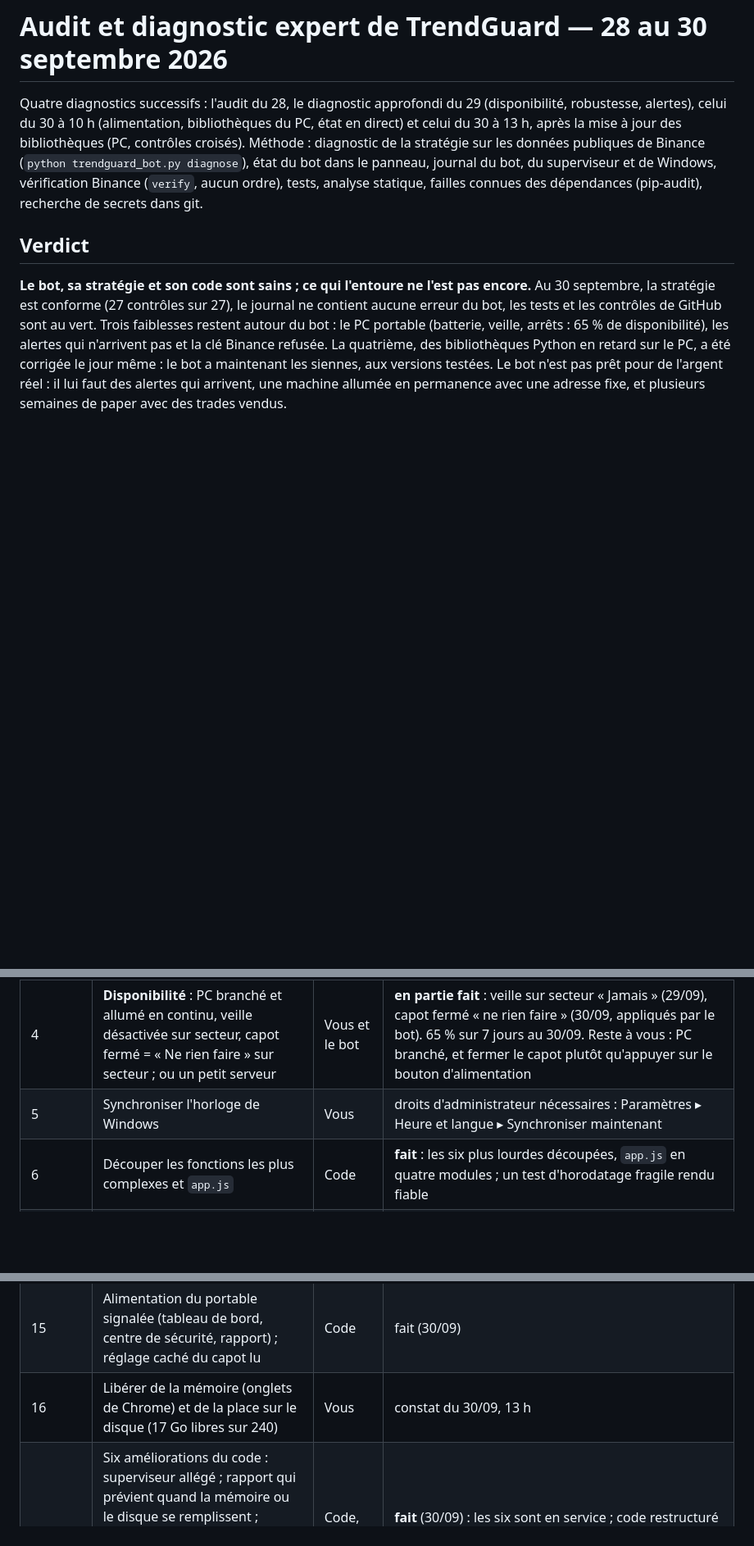
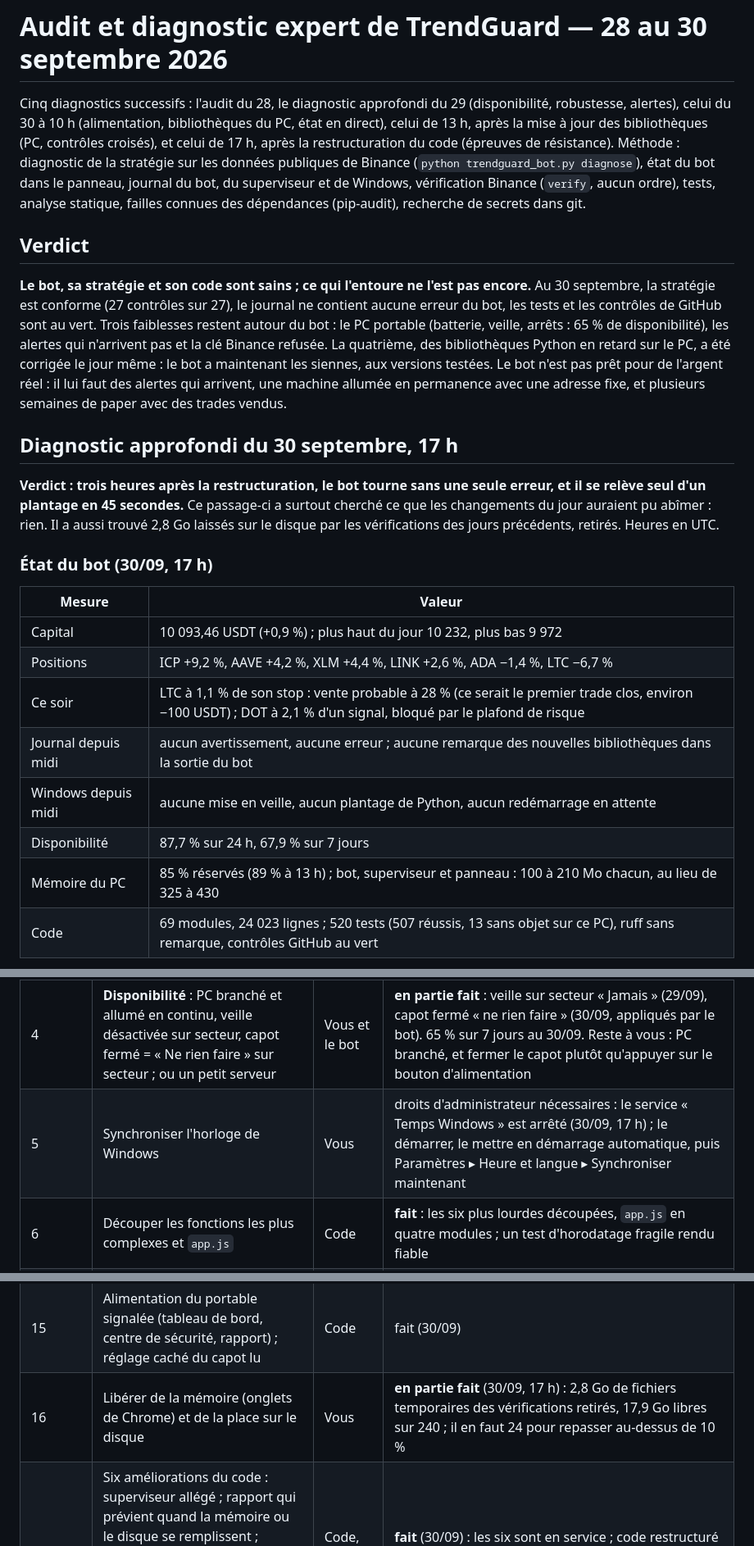
Before and after one commit to Ncloclo/Ncloclo, a Markdown page: docs/AUDIT.md, 3 parts joined by grey strips. Shown at 82% size. Drawn GitHub-style; blank space fills up the shorter version.

Commit message:
Audit du 30 septembre, 17 h : épreuves de résistance après la restructuration
Trois heures sur la nouvelle version : aucun avertissement, aucune erreur.
Plantage simulé du bot : relancé seul, en cycle 45 secondes plus tard.
Répétition de la nuit (évolution, rapport) : mêmes résultats qu'avec les
anciennes bibliothèques. 520 tests, 507 réussis. Huit constats : 2,8 Go de
fichiers temporaires des vérifications retirés du disque, service « Temps
Windows » arrêté, alertes toujours muettes, proposition n° 3 à fermer.
Plan d'action : lignes 5 et 16.

Co-Authored-By: Claude Opus 5.5 <noreply@anthropic.com>

```diff
--- a/docs/AUDIT.md
+++ b/docs/AUDIT.md
@@ -1,13 +1,14 @@
 # Audit et diagnostic expert de TrendGuard — 28 au 30 septembre 2026
 
-Quatre diagnostics successifs : l'audit du 28, le diagnostic approfondi du 29
+Cinq diagnostics successifs : l'audit du 28, le diagnostic approfondi du 29
 (disponibilité, robustesse, alertes), celui du 30 à 10 h (alimentation,
-bibliothèques du PC, état en direct) et celui du 30 à 13 h, après la mise à jour
-des bibliothèques (PC, contrôles croisés). Méthode : diagnostic de la stratégie
-sur les données publiques de Binance (`python trendguard_bot.py diagnose`), état
-du bot dans le panneau, journal du bot, du superviseur et de Windows,
-vérification Binance (`verify`, aucun ordre), tests, analyse statique, failles
-connues des dépendances (pip-audit), recherche de secrets dans git.
+bibliothèques du PC, état en direct), celui de 13 h, après la mise à jour des
+bibliothèques (PC, contrôles croisés), et celui de 17 h, après la
+restructuration du code (épreuves de résistance). Méthode : diagnostic de la
+stratégie sur les données publiques de Binance (`python trendguard_bot.py
+diagnose`), état du bot dans le panneau, journal du bot, du superviseur et de
+Windows, vérification Binance (`verify`, aucun ordre), tests, analyse statique,
+failles connues des dépendances (pip-audit), recherche de secrets dans git.
 
 ## Verdict
 
@@ -21,3 +22,25 @@ a été corrigée le jour même : le bot a maintenant les siennes, aux versions
 testées. Le bot n'est pas prêt pour de l'argent réel : il lui faut des alertes
 qui arrivent, une machine allumée en permanence avec une adresse fixe, et
 plusieurs semaines de paper avec des trades vendus.
+
+## Diagnostic approfondi du 30 septembre, 17 h
+
+**Verdict : trois heures après la restructuration, le bot tourne sans une seule
+erreur, et il se relève seul d'un plantage en 45 secondes.** Ce passage-ci a
+surtout cherché ce que les changements du jour auraient pu abîmer : rien. Il a
+aussi trouvé 2,8 Go laissés sur le disque par les vérifications des jours
+précédents, retirés. Heures en UTC.
+
+### État du bot (30/09, 17 h)
+
+| Mesure | Valeur |
+| --- | --- |
+| Capital | 10 093,46 USDT (+0,9 %) ; plus haut du jour 10 232, plus bas 9 972 |
+| Positions | ICP +9,2 %, AAVE +4,2 %, XLM +4,4 %, LINK +2,6 %, ADA −1,4 %, LTC −6,7 % |
+| Ce soir | LTC à 1,1 % de son stop : vente probable à 28 % (ce serait le premier trade clos, environ −100 USDT) ; DOT à 2,1 % d'un signal, bloqué par le plafond de risque |
+| Journal depuis midi | aucun avertissement, aucune erreur ; aucune remarque des nouvelles bibliothèques dans la sortie du bot |
+| Windows depuis midi | aucune mise en veille, aucun plantage de Python, aucun redémarrage en attente |
+| Disponibilité | 87,7 % sur 24 h, 67,9 % sur 7 jours |
+| Mémoire du PC | 85 % réservés (89 % à 13 h) ; bot, superviseur et panneau : 100 à 210 Mo chacun, au lieu de 325 à 430 |
+| Code | 69 modules, 24 023 lignes ; 520 tests (507 réussis, 13 sans objet sur ce PC), ruff sans remarque, contrôles GitHub au vert |
+
@@ -372,7 +418,7 @@ Points faibles :
 | 2 | Clé Binance : de nouvelles clés sont enregistrées (supprimer sur Binance les anciennes, montrées dans la conversation, si ce n'est pas fait) ; la nouvelle est refusée parce que l'adresse du PC sur Internet change | Vous | sans effet en paper ; pour le réel, une machine à adresse fixe (ligne 13) |
 | 3 | Laisser tourner en paper jusqu'à 10 à 20 trades vendus, puis comparer à l'attendu (section « Réel vs attendu » du diagnostic) | Vous et le bot | plusieurs semaines |
 | 4 | **Disponibilité** : PC branché et allumé en continu, veille désactivée sur secteur, capot fermé = « Ne rien faire » sur secteur ; ou un petit serveur | Vous et le bot | **en partie fait** : veille sur secteur « Jamais » (29/09), capot fermé « ne rien faire » (30/09, appliqués par le bot). 65 % sur 7 jours au 30/09. Reste à vous : PC branché, et fermer le capot plutôt qu'appuyer sur le bouton d'alimentation |
-| 5 | Synchroniser l'horloge de Windows | Vous | droits d'administrateur nécessaires : Paramètres ▸ Heure et langue ▸ Synchroniser maintenant |
+| 5 | Synchroniser l'horloge de Windows | Vous | droits d'administrateur nécessaires : le service « Temps Windows » est arrêté (30/09, 17 h) ; le démarrer, le mettre en démarrage automatique, puis Paramètres ▸ Heure et langue ▸ Synchroniser maintenant |
 | 6 | Découper les fonctions les plus complexes et `app.js` | Code | **fait** : les six plus lourdes découpées, `app.js` en quatre modules ; un test d'horodatage fragile rendu fiable |
 | 7 | Décider du sort de l'ancien bot V29 (le supprimer allégerait le dépôt) | Code | **décidé : gardé à part.** Son moteur d'exécution est aussi celui de TrendGuard ; le supprimer obligerait à retoucher le code des ordres réels pour peu de gain |
 | 8 | Avant le réel : `verify` complet, quelques jours de testnet, au moins 100 USDT | Vous | le moment venu |
@@ -383,7 +429,7 @@ Points faibles :
 | 13 | Avant le réel : faire tourner le bot sur une machine allumée en permanence, à adresse fixe (petit serveur) | Vous | le moment venu ; règle la disponibilité et la clé Binance |
 | 14 | Fermer la proposition n° 3 sur GitHub (devenue inutile, en conflit) ; fermer la démonstration du port 8799 quand elle ne sert plus | Vous | quand vous voulez |
 | 15 | Alimentation du portable signalée (tableau de bord, centre de sécurité, rapport) ; réglage caché du capot lu | Code | fait (30/09) |
-| 16 | Libérer de la mémoire (onglets de Chrome) et de la place sur le disque (17 Go libres sur 240) | Vous | constat du 30/09, 13 h |
+| 16 | Libérer de la mémoire (onglets de Chrome) et de la place sur le disque | Vous | **en partie fait** (30/09, 17 h) : 2,8 Go de fichiers temporaires des vérifications retirés, 17,9 Go libres sur 240 ; il en faut 24 pour repasser au-dessus de 10 % |
 | 17 | Six améliorations du code : superviseur allégé ; rapport qui prévient quand la mémoire ou le disque se remplissent ; `verify` qui continue sans clé ; repli si le dossier `.venv` est incomplet ; « plus haut » en direct dans le panneau ; e-mail mis en pause après trois refus du mot de passe | Code, avec votre accord | **fait** (30/09) : les six sont en service ; code restructuré (rapport en quatre fichiers, centre de sécurité du panneau à part) et harmonisé, détail dans [`DIAGNOSTIC_CODE.md`](DIAGNOSTIC_CODE.md) |
 
 Fait depuis l'audit du matin : chemins de secours des ordres réels testés (et
```
Also changed, not shown: other parts of docs/AUDIT.md (+23 -0 lines).
